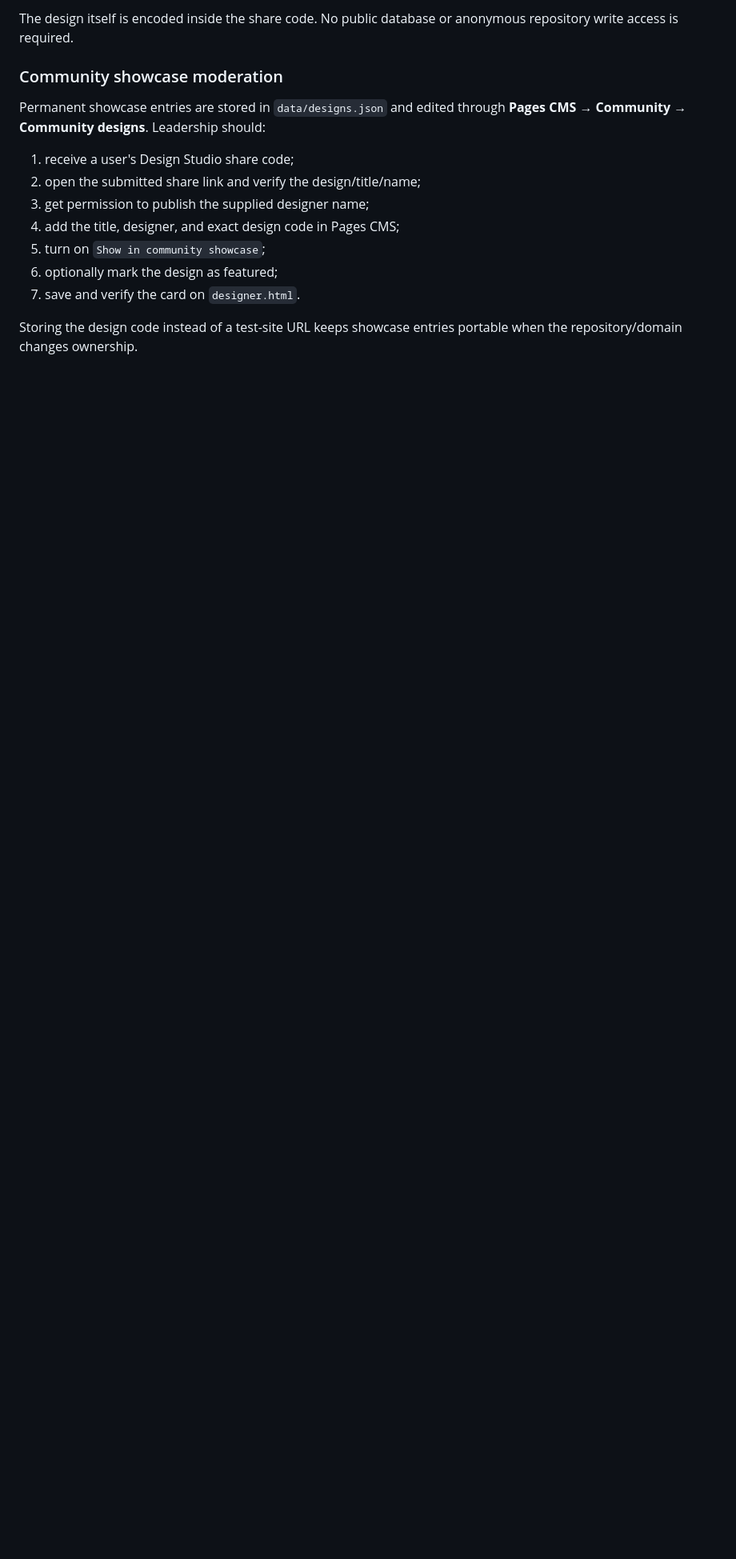
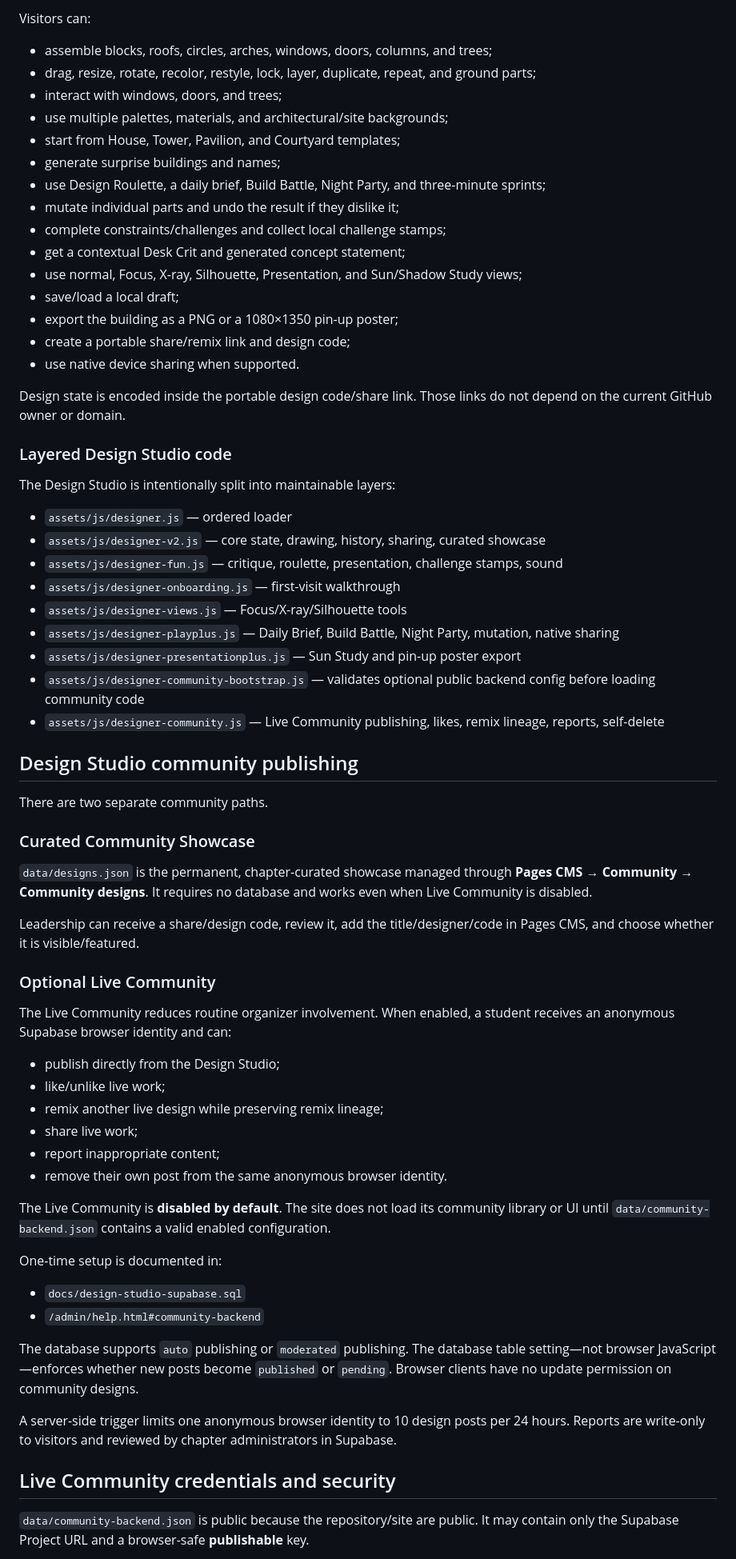
Before and after one commit to AIASTest/aias-memphis, a Markdown page: README.md, the part around the change printed below. Shown: that part at 80% size. Drawn GitHub-style; blank space fills up the shorter version.

Commit message:
Document Design Studio live community and game architecture

```diff
--- a/README.md
+++ b/README.md
@@ -67,16 +61,71 @@ Each project can contain a stable slug, student/member association, studio metad
 
-The design itself is encoded inside the share code. No public database or anonymous repository write access is required.
+Visitors can:
 
-### Community showcase moderation
+- assemble blocks, roofs, circles, arches, windows, doors, columns, and trees;
+- drag, resize, rotate, recolor, restyle, lock, layer, duplicate, repeat, and ground parts;
+- interact with windows, doors, and trees;
+- use multiple palettes, materials, and architectural/site backgrounds;
+- start from House, Tower, Pavilion, and Courtyard templates;
+- generate surprise buildings and names;
+- use Design Roulette, a daily brief, Build Battle, Night Party, and three-minute sprints;
+- mutate individual parts and undo the result if they dislike it;
+- complete constraints/challenges and collect local challenge stamps;
+- get a contextual Desk Crit and generated concept statement;
+- use normal, Focus, X-ray, Silhouette, Presentation, and Sun/Shadow Study views;
+- save/load a local draft;
+- export the building as a PNG or a 1080×1350 pin-up poster;
+- create a portable share/remix link and design code;
+- use native device sharing when supported.
 
-Permanent showcase entries are stored in `data/designs.json` and edited through **Pages CMS → Community → Community designs**. Leadership should:
+Design state is encoded inside the portable design code/share link. Those links do not depend on the current GitHub owner or domain.
 
-1. receive a user's Design Studio share code;
-2. open the submitted share link and verify the design/title/name;
-3. get permission to publish the supplied designer name;
-4. add the title, designer, and exact design code in Pages CMS;
-5. turn on `Show in community showcase`;
-6. optionally mark the design as featured;
-7. save and verify the card on `designer.html`.
+### Layered Design Studio code
 
-Storing the design code instead of a test-site URL keeps showcase entries portable when the repository/domain changes ownership.
+The Design Studio is intentionally split into maintainable layers:
+
+- `assets/js/designer.js` — ordered loader
+- `assets/js/designer-v2.js` — core state, drawing, history, sharing, curated showcase
+- `assets/js/designer-fun.js` — critique, roulette, presentation, challenge stamps, sound
+- `assets/js/designer-onboarding.js` — first-visit walkthrough
+- `assets/js/designer-views.js` — Focus/X-ray/Silhouette tools
+- `assets/js/designer-playplus.js` — Daily Brief, Build Battle, Night Party, mutation, native sharing
+- `assets/js/designer-presentationplus.js` — Sun Study and pin-up poster export
+- `assets/js/designer-community-bootstrap.js` — validates optional public backend config before loading community code
+- `assets/js/designer-community.js` — Live Community publishing, likes, remix lineage, reports, self-delete
+
+## Design Studio community publishing
+
+There are two separate community paths.
+
+### Curated Community Showcase
+
+`data/designs.json` is the permanent, chapter-curated showcase managed through **Pages CMS → Community → Community designs**. It requires no database and works even when Live Community is disabled.
+
+Leadership can receive a share/design code, review it, add the title/designer/code in Pages CMS, and choose whether it is visible/featured.
+
+### Optional Live Community
+
+The Live Community reduces routine organizer involvement. When enabled, a student receives an anonymous Supabase browser identity and can:
+
+- publish directly from the Design Studio;
+- like/unlike live work;
+- remix another live design while preserving remix lineage;
+- share live work;
+- report inappropriate content;
+- remove their own post from the same anonymous browser identity.
+
+The Live Community is **disabled by default**. The site does not load its community library or UI until `data/community-backend.json` contains a valid enabled configuration.
+
+One-time setup is documented in:
+
+- `docs/design-studio-supabase.sql`
+- `/admin/help.html#community-backend`
+
+The database supports `auto` publishing or `moderated` publishing. The database table setting—not browser JavaScript—enforces whether new posts become `published` or `pending`. Browser clients have no update permission on community designs.
+
+A server-side trigger limits one anonymous browser identity to 10 design posts per 24 hours. Reports are write-only to visitors and reviewed by chapter administrators in Supabase.
+
+## Live Community credentials and security
+
+`data/community-backend.json` is public because the repository/site are public. It may contain only the Supabase Project URL and a browser-safe **publishable** key.
+
```
Also changed, not shown: other parts of README.md (+52 -28 lines).
